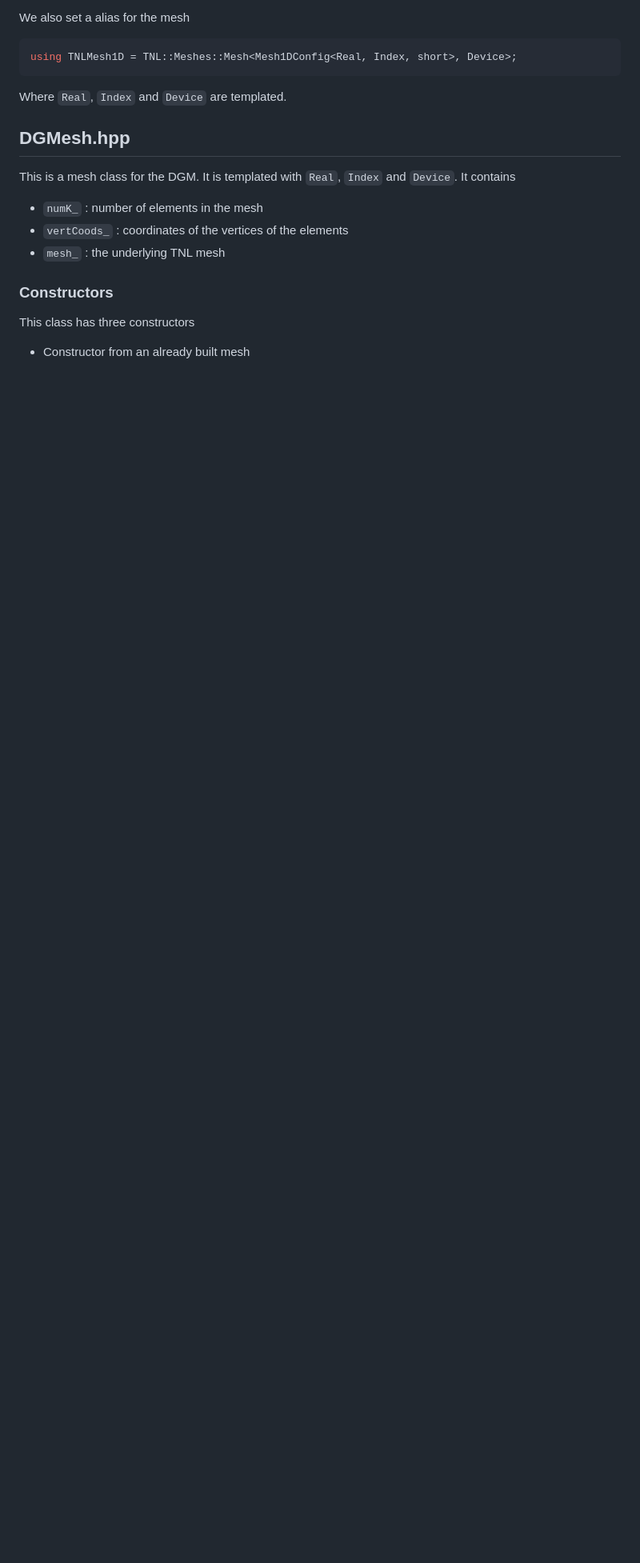
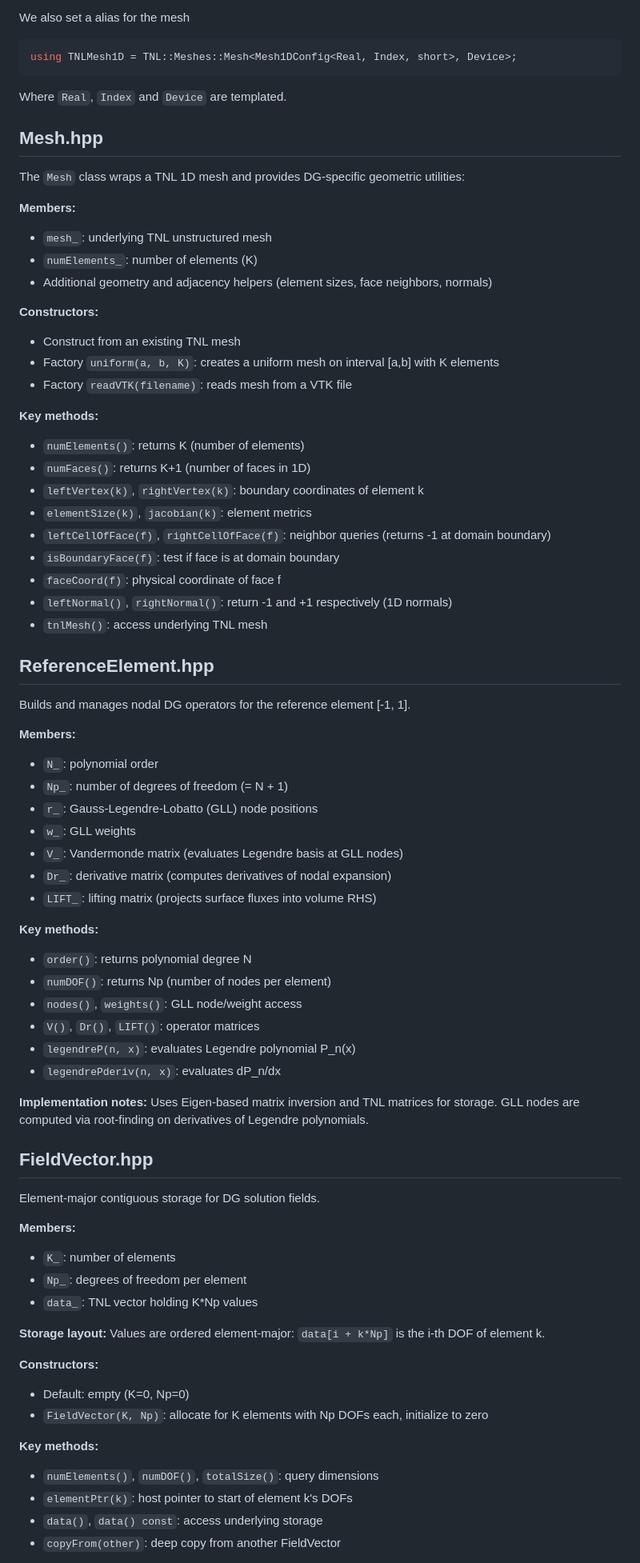
Before and after one commit to jachymsmid/DGM, a Markdown page: advection_1d/README.md, the part around one of its changes. Shown at 80% size. Rendered like a GitHub page; blank space fills up the shorter version.

````diff
--- a/advection_1d/README.md
+++ b/advection_1d/README.md
@@ -15,12 +26,74 @@ using TNLMesh1D = TNL::Meshes::Mesh<Mesh1DConfig<Real, Index, short>, Device>;
 ```
 Where `Real`, `Index` and `Device` are templated.
 
-## DGMesh.hpp
-This is a mesh class for the DGM. It is templated with `Real`, `Index` and `Device`. It contains
-- `numK_` : number of elements in the mesh
-- `vertCoods_` : coordinates of the vertices of the elements
-- `mesh_` : the underlying TNL mesh
+## Mesh.hpp
 
-### Constructors
-This class has three constructors
-- Constructor from an already built mesh
+The `Mesh` class wraps a TNL 1D mesh and provides DG-specific geometric utilities:
+
+**Members:**
+- `mesh_`: underlying TNL unstructured mesh
+- `numElements_`: number of elements (K)
+- Additional geometry and adjacency helpers (element sizes, face neighbors, normals)
+
+**Constructors:**
+- Construct from an existing TNL mesh
+- Factory `uniform(a, b, K)`: creates a uniform mesh on interval [a,b] with K elements
+- Factory `readVTK(filename)`: reads mesh from a VTK file
+
+**Key methods:**
+- `numElements()`: returns K (number of elements)
+- `numFaces()`: returns K+1 (number of faces in 1D)
+- `leftVertex(k)`, `rightVertex(k)`: boundary coordinates of element k
+- `elementSize(k)`, `jacobian(k)`: element metrics
+- `leftCellOfFace(f)`, `rightCellOfFace(f)`: neighbor queries (returns -1 at domain boundary)
+- `isBoundaryFace(f)`: test if face is at domain boundary
+- `faceCoord(f)`: physical coordinate of face f
+- `leftNormal()`, `rightNormal()`: return -1 and +1 respectively (1D normals)
+- `tnlMesh()`: access underlying TNL mesh
+
+## ReferenceElement.hpp
+
+
+Builds and manages nodal DG operators for the reference element [-1, 1].
+
+**Members:**
+- `N_`: polynomial order
+- `Np_`: number of degrees of freedom (= N + 1)
+- `r_`: Gauss-Legendre-Lobatto (GLL) node positions
+- `w_`: GLL weights
+- `V_`: Vandermonde matrix (evaluates Legendre basis at GLL nodes)
+- `Dr_`: derivative matrix (computes derivatives of nodal expansion)
+- `LIFT_`: lifting matrix (projects surface fluxes into volume RHS)
+
+**Key methods:**
+- `order()`: returns polynomial degree N
+- `numDOF()`: returns Np (number of nodes per element)
+- `nodes()`, `weights()`: GLL node/weight access
+- `V()`, `Dr()`, `LIFT()`: operator matrices
+- `legendreP(n, x)`: evaluates Legendre polynomial P_n(x)
+- `legendrePderiv(n, x)`: evaluates dP_n/dx
+
+**Implementation notes:** Uses Eigen-based matrix inversion and TNL matrices for storage. GLL nodes are computed via root-finding on derivatives of Legendre polynomials.
+
+
+## FieldVector.hpp
+
+Element-major contiguous storage for DG solution fields.
+
+**Members:**
+- `K_`: number of elements
+- `Np_`: degrees of freedom per element
+- `data_`: TNL vector holding K*Np values
+
+**Storage layout:** Values are ordered element-major: `data[i + k*Np]` is the i-th DOF of element k.
+
+**Constructors:**
+- Default: empty (K=0, Np=0)
+- `FieldVector(K, Np)`: allocate for K elements with Np DOFs each, initialize to zero
+
+**Key methods:**
+- `numElements()`, `numDOF()`, `totalSize()`: query dimensions
+- `elementPtr(k)`: host pointer to start of element k's DOFs
+- `data()`, `data() const`: access underlying storage
+- `copyFrom(other)`: deep copy from another FieldVector
+
````
Also changed, not shown: other parts of advection_1d/README.md (+142 -102 lines).
